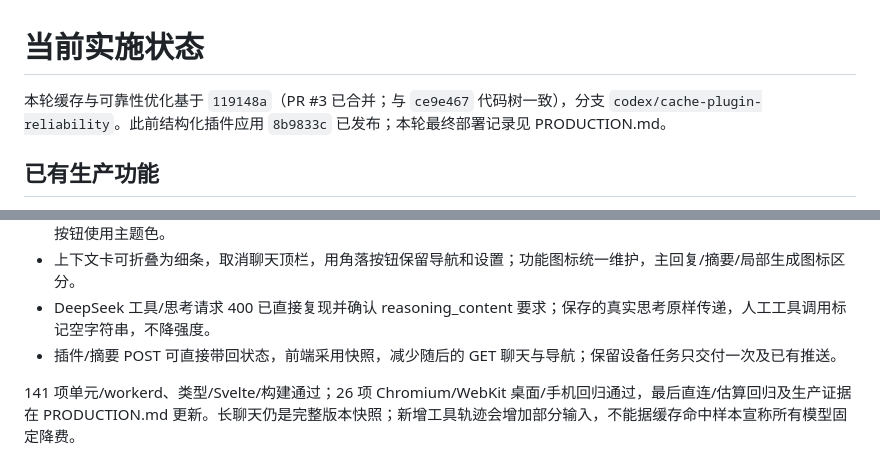
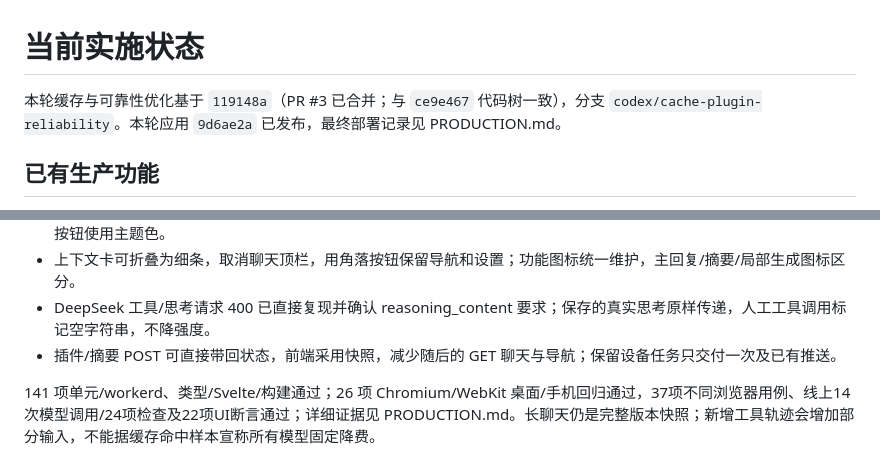
Before and after one commit to ccawmiku/workers-chat, a Markdown page: docs/PROGRESS.md, 2 parts joined by grey strips. Rendered like a GitHub page.

Commit message:
Record production cache and model-switch validation

```diff
--- a/docs/PROGRESS.md
+++ b/docs/PROGRESS.md
@@ -1,6 +1,6 @@
 # 当前实施状态
 
-本轮缓存与可靠性优化基于 `119148a`（PR #3 已合并；与 `ce9e467` 代码树一致），分支 `codex/cache-plugin-reliability`。此前结构化插件应用 `8b9833c` 已发布；本轮最终部署记录见 PRODUCTION.md。
+本轮缓存与可靠性优化基于 `119148a`（PR #3 已合并；与 `ce9e467` 代码树一致），分支 `codex/cache-plugin-reliability`。本轮应用 `9d6ae2a` 已发布，最终部署记录见 PRODUCTION.md。
 
 ## 已有生产功能
 
@@ -34,4 +34,4 @@
 - DeepSeek 工具/思考请求 400 已直接复现并确认 reasoning_content 要求；保存的真实思考原样传递，人工工具调用标记空字符串，不降强度。
 - 插件/摘要 POST 可直接带回状态，前端采用快照，减少随后的 GET 聊天与导航；保留设备任务只交付一次及已有推送。
 
-141 项单元/workerd、类型/Svelte/构建通过；26 项 Chromium/WebKit 桌面/手机回归通过，最后直连/估算回归及生产证据在 PRODUCTION.md 更新。长聊天仍是完整版本快照；新增工具轨迹会增加部分输入，不能据缓存命中样本宣称所有模型固定降费。
+141 项单元/workerd、类型/Svelte/构建通过；26 项 Chromium/WebKit 桌面/手机回归通过，37项不同浏览器用例、线上14次模型调用/24项检查及22项UI断言通过；详细证据见 PRODUCTION.md。长聊天仍是完整版本快照；新增工具轨迹会增加部分输入，不能据缓存命中样本宣称所有模型固定降费。
```
Also changed, not shown: docs/PRODUCTION.md (+27 -1 lines).
